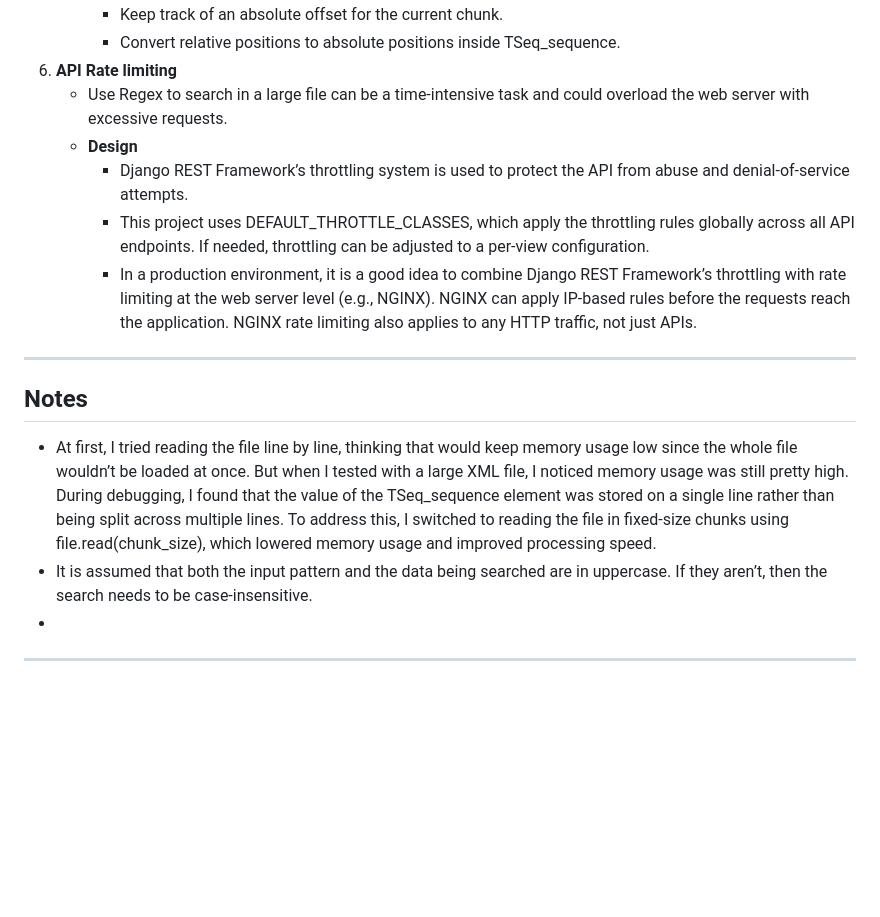
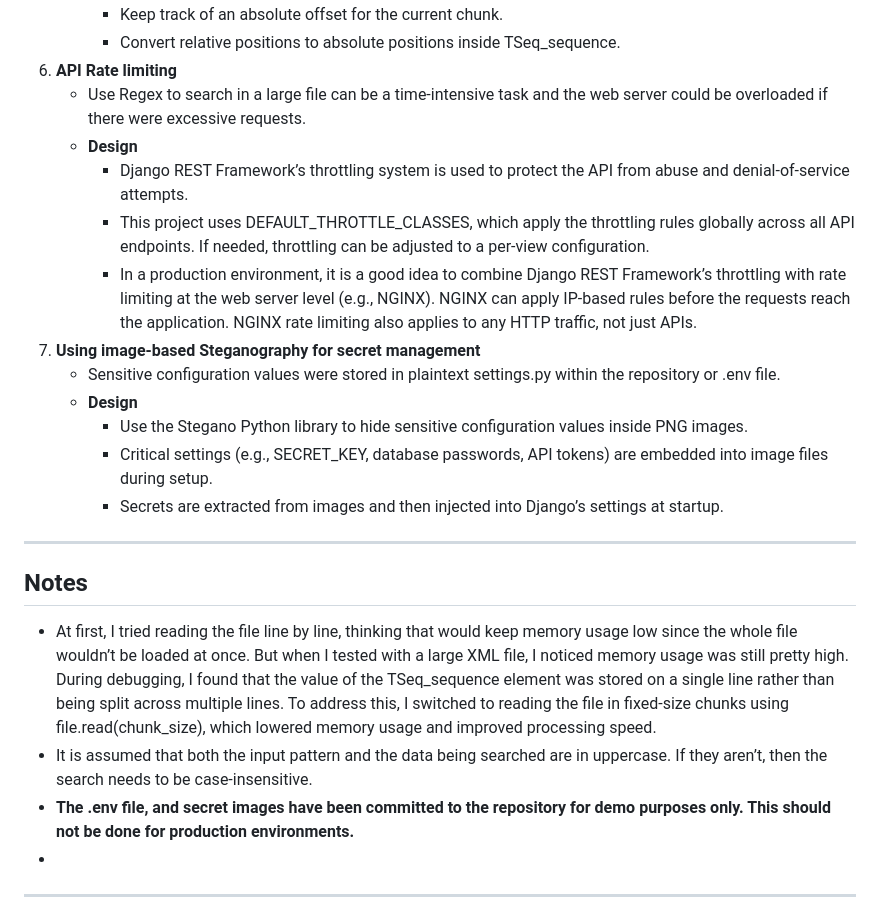
Before and after one commit to jyu2100/regex_seq_search, a Markdown page: README.md, the part around the change printed below. GitHub-like rendering; blank space fills up the shorter version.

```diff
--- a/README.md
+++ b/README.md
@@ -180,17 +216,23 @@ The design of this project emphasizes **code reusability**, ensuring both the we
         - Keep track of an absolute offset for the current chunk.
         - Convert relative positions to absolute positions inside TSeq_sequence.
 6. **API Rate limiting**
-    - Use Regex to search in a large file can be a time-intensive task and could overload the web server with excessive requests.
+    - Use Regex to search in a large file can be a time-intensive task and the web server could be overloaded if there were excessive requests.
     - **Design**
         - Django REST Framework’s throttling system is used to protect the API from abuse and denial-of-service attempts.
         - This project uses DEFAULT_THROTTLE_CLASSES, which apply the throttling rules globally across all API endpoints. If needed, throttling can be adjusted to a per-view configuration.
         - In a production environment, it is a good idea to combine Django REST Framework’s throttling with rate limiting at the web server level (e.g., NGINX). NGINX can apply IP-based rules before the requests reach the application. NGINX rate limiting also applies to any HTTP traffic, not just APIs.
-
+7. **Using image-based Steganography for secret management**
+    - Sensitive configuration values were stored in plaintext settings.py within the repository or .env file.
+    - **Design**
+        - Use the Stegano Python library to hide sensitive configuration values inside PNG images.
+        - Critical settings (e.g., SECRET_KEY, database passwords, API tokens) are embedded into image files during setup.
+        - Secrets are extracted from images and then injected into Django’s settings at startup.
 ---
 
 ## Notes
 - At first, I tried reading the file line by line, thinking that would keep memory usage low since the whole file wouldn’t be loaded at once. But when I tested with a large XML file, I noticed memory usage was still pretty high. During debugging, I found that the value of the TSeq_sequence element was stored on a single line rather than being split across multiple lines. To address this, I switched to reading the file in fixed-size chunks using file.read(chunk_size), which lowered memory usage and improved processing speed.
 - It is assumed that both the input pattern and the data being searched are in uppercase. If they aren’t, then the search needs to be case‑insensitive.
+- **The .env file, and secret images have been committed to the repository for demo purposes only. This should not be done for production environments.**
 -
 
 ---
```
Also changed, not shown: other parts of README.md (+36 -0 lines).
